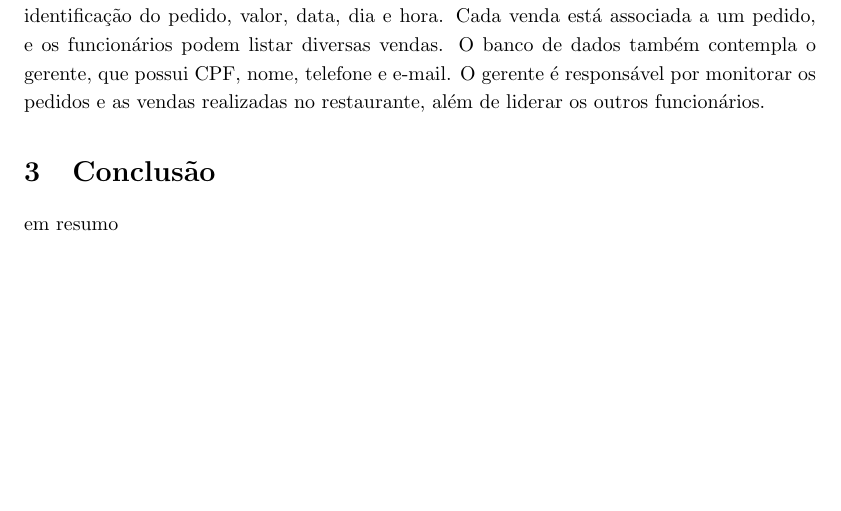
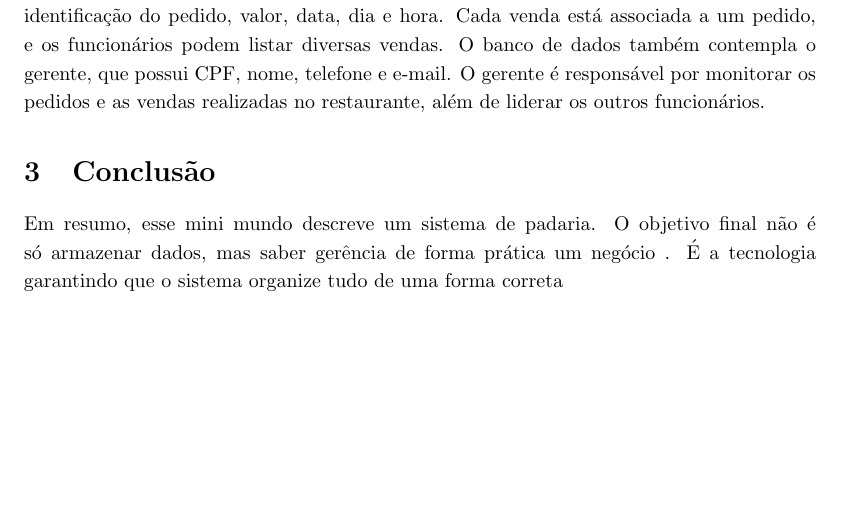
Before and after one commit to Gabi-Pio/Ferramentas-da-Internet1, a LaTeX document (main.tex): part of page 2 of 2, cut so that both start at the same text. Compiled offline with pdfLaTeX.

Commit message:
Update main.tex

```diff
--- a/main.tex
+++ b/main.tex
@@ -80,8 +80,8 @@ O minimundo é a descrição textual e simplificada de uma parte da realidade qu
 Uma padaria necessita de um sistema de banco de dados para sua gerência com informações dos cardápios, produtos, ingredientes, pedidos, clientes, funcionários, fornecedores, compras, vendas e gerente. A padaria possui cardápios, identificados por um código, contendo informações de data, dia, hora e duração. Cada cardápio inclui diversos produtos, sendo que um mesmo produto pode estar presente em diferentes cardápios. Os produtos são identificados por um número de prato e possuem nome, descrição e preço. Cada produto pode ser composto por vários ingredientes, e um ingrediente pode compor diferentes produtos. Os ingredientes possuem código, nome, descrição e validade. Eles são adquiridos por meio de compras. Cada compra é identificada por um código e possui data, dia, hora e valor. Uma compra pode incluir vários ingredientes, e cada ingrediente pode estar presente em várias compras. As compras são realizadas junto a fornecedores, que possuem identificação, nome, endereço e telefone.Um fornecedor pode estar associado a várias compras, enquanto cada compra está vinculada a um único fornecedor. Os clientes são identificados por CPF e possuem nome, telefone e e-mail. Um cliente pode realizar vários pedidos, mas cada pedido está associado a apenas um cliente. Os pedidos possuem identificação, número, data, dia, hora e valor. Cada pedido pode conter vários produtos, e um produto pode estar presente em diversos pedidos. Os pedidos são atendidos por funcionários, que possuem identificação, nome, cargo, salário, telefone e e-mail. Um funcionário pode atender vários pedidos, mas um pedido é atendido por um único funcionário.Os pedidos fazem parte de vendas, que possuem identificação do pedido, valor, data, dia e hora. Cada venda está associada a um pedido, e os funcionários podem listar diversas vendas. O banco de dados também contempla o gerente, que possui CPF, nome, telefone e e-mail. O gerente é responsável por monitorar os pedidos e as vendas realizadas no restaurante, além de liderar os outros funcionários.
 
 \section{Conclusão}
-em resumo
-\newpage
+Em resumo, esse mini mundo descreve um sistema de padaria.
+O objetivo final não é só armazenar dados, mas saber gerência de forma prática um negócio . É a tecnologia garantindo que o sistema organize tudo de uma forma correta\newpage
 
 
 \end{document}
```
